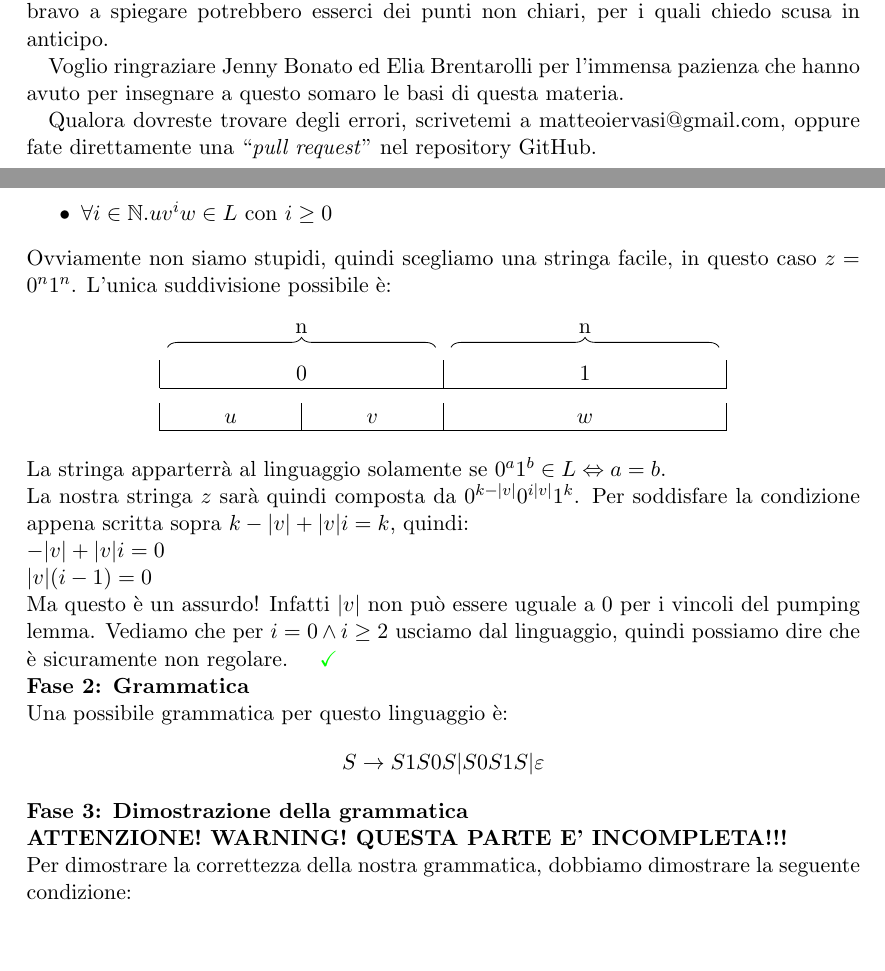
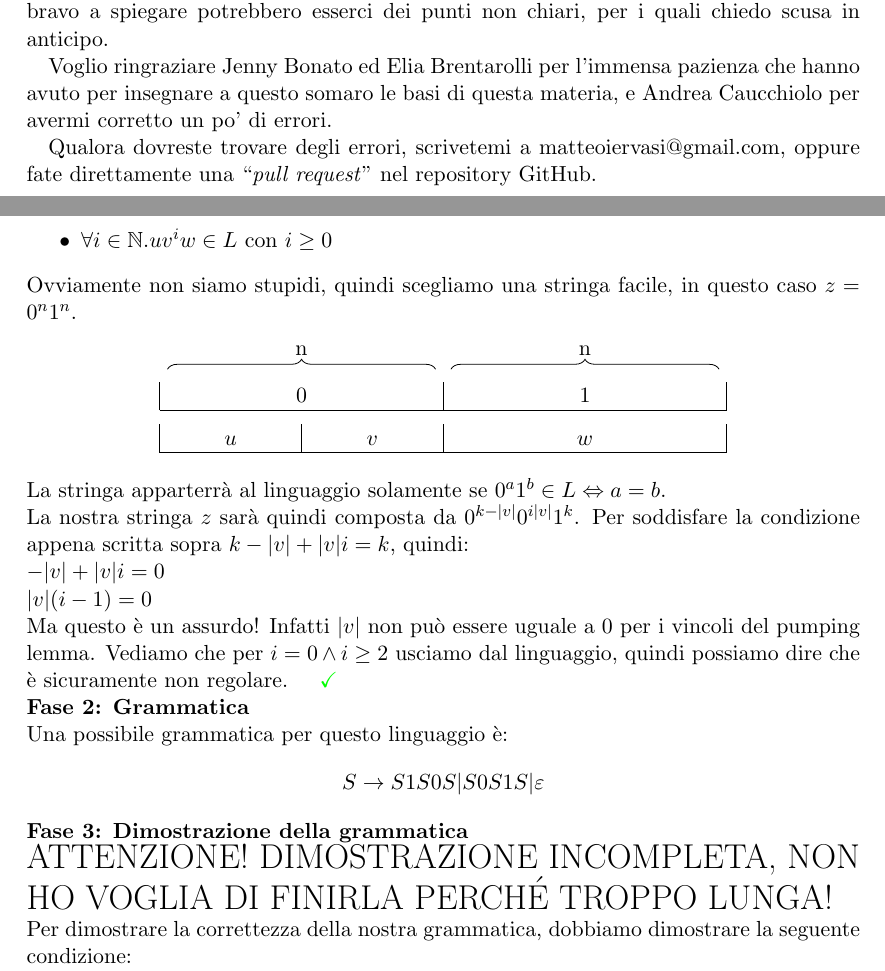
Before and after one commit to JackHack96/Appunti-Fondamenti-Informatica, a LaTeX book (manuale fondamenti.tex): two parts of pages 3 and 9 of 33, joined at a grey line, cut so that both start at the same text, the shorter picture padded with empty space. Compiled offline with pdfLaTeX.

Commit message:
Mini correzione

```diff
--- a/manuale fondamenti.tex
+++ b/manuale fondamenti.tex
@@ -47,7 +47,7 @@ Mi rendo conto che la materia in questione sia piuttosto ostica, ma vi posso ass
 Ovviamente è \textbf{fondamentale} fare molti esercizi, in modo da verificare e consolidare l'apprendimento. Cercherò di essere il più chiaro possibile, ma non essendo mai stato bravo
 a spiegare potrebbero esserci dei punti non chiari, per i quali chiedo scusa in anticipo.
 
-Voglio ringraziare Jenny Bonato ed Elia Brentarolli per l'immensa pazienza che hanno avuto per insegnare a questo somaro le basi di questa materia.
+Voglio ringraziare Jenny Bonato ed Elia Brentarolli per l'immensa pazienza che hanno avuto per insegnare a questo somaro le basi di questa materia, e Andrea Caucchiolo per avermi corretto un po' di errori.
 
 Qualora dovreste trovare degli errori, scrivetemi a \href{mailto:matteoiervasi@gmail.com}{matteoiervasi@gmail.com}, oppure fate direttamente una ‘‘\textit{pull request}’’ nel repository GitHub.
 
@@ -269,7 +269,6 @@ Ricordiamoci che nell'applicare il pumping lemma dobbiamo sottostare a dei vinco
 	\item $\forall i \in \mathbb{N}.uv^iw\in L \text{ con }i\geq0$
 \end{itemize}
 Ovviamente non siamo stupidi, quindi scegliamo una stringa facile, in questo caso $z=0^n1^n$.
-L'unica suddivisione possibile è:
 \begin{center}
 	\begin{tikzpicture}
 	% String rectangle
@@ -303,7 +302,7 @@ Vediamo che per $i=0 \wedge i\geq2$ usciamo dal linguaggio, quindi possiamo dire
 Una possibile grammatica per questo linguaggio è:
 $$S \rightarrow S1S0S|S0S1S|\varepsilon$$
 \textbf{Fase 3: Dimostrazione della grammatica}\\
-\textbf{ATTENZIONE! WARNING! QUESTA PARTE E' INCOMPLETA!!!}\\
+{\LARGE ATTENZIONE! DIMOSTRAZIONE INCOMPLETA, NON HO VOGLIA DI FINIRLA PERCHÉ TROPPO LUNGA!}\\
 Per dimostrare la correttezza della nostra grammatica, dobbiamo dimostrare la seguente condizione:
 $$x\in L \Leftrightarrow S \Rightarrow_* x$$
 Essendo una doppia implicazione, dimostreremo separatamente
```
Also changed, not shown: manuale fondamenti.pdf, manuale fondamenti.tex (1 more changed lines).
